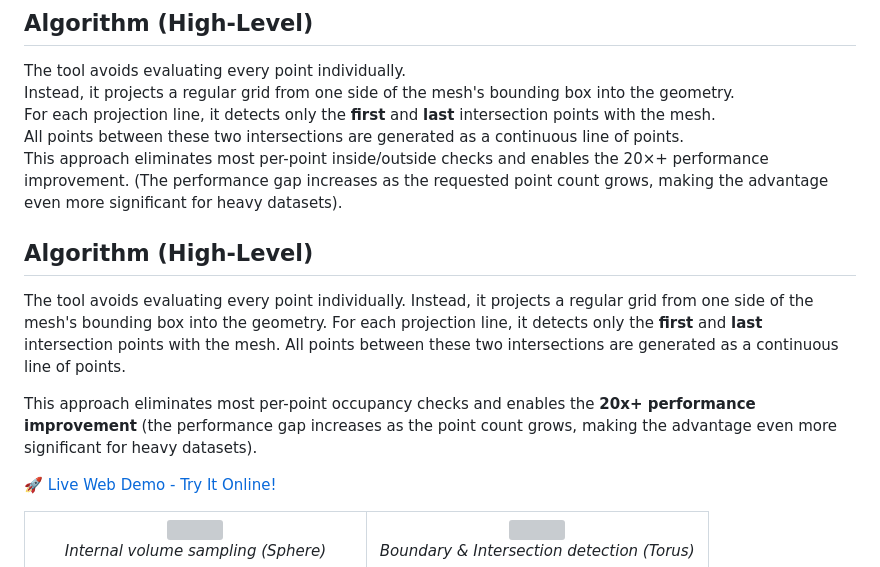
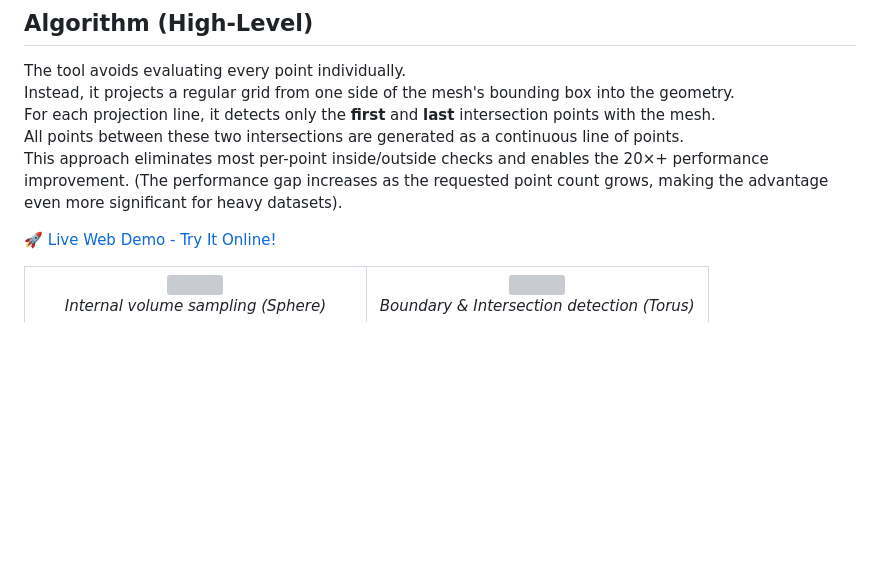
Before and after one commit to PerryGu/scatteringNode, a Markdown page: README.md, the part around the change. Rendered like a GitHub page; blank space fills up the shorter version; grey boxes are pictures that could not be loaded.

Commit message:
delete duplicate Algorithm (High-Level) text

```diff
--- a/README.md
+++ b/README.md
@@ -110,12 +110,6 @@ For each projection line, it detects only the **first** and **last** intersectio
 All points between these two intersections are generated as a continuous line of points.
 This approach eliminates most per-point inside/outside checks and enables the 20×+ performance improvement.
 (The performance gap increases as the requested point count grows, making the advantage even more significant for heavy datasets).
-
-## Algorithm (High-Level)
-
-The tool avoids evaluating every point individually. Instead, it projects a regular grid from one side of the mesh's bounding box into the geometry. For each projection line, it detects only the **first** and **last** intersection points with the mesh. All points between these two intersections are generated as a continuous line of points.
-
-This approach eliminates most per-point occupancy checks and enables the **20x+ performance improvement** (the performance gap increases as the point count grows, making the advantage even more significant for heavy datasets).
 
 🚀 [Live Web Demo - Try It Online!](https://perrygu.github.io/scatteringNode/)
 
```
